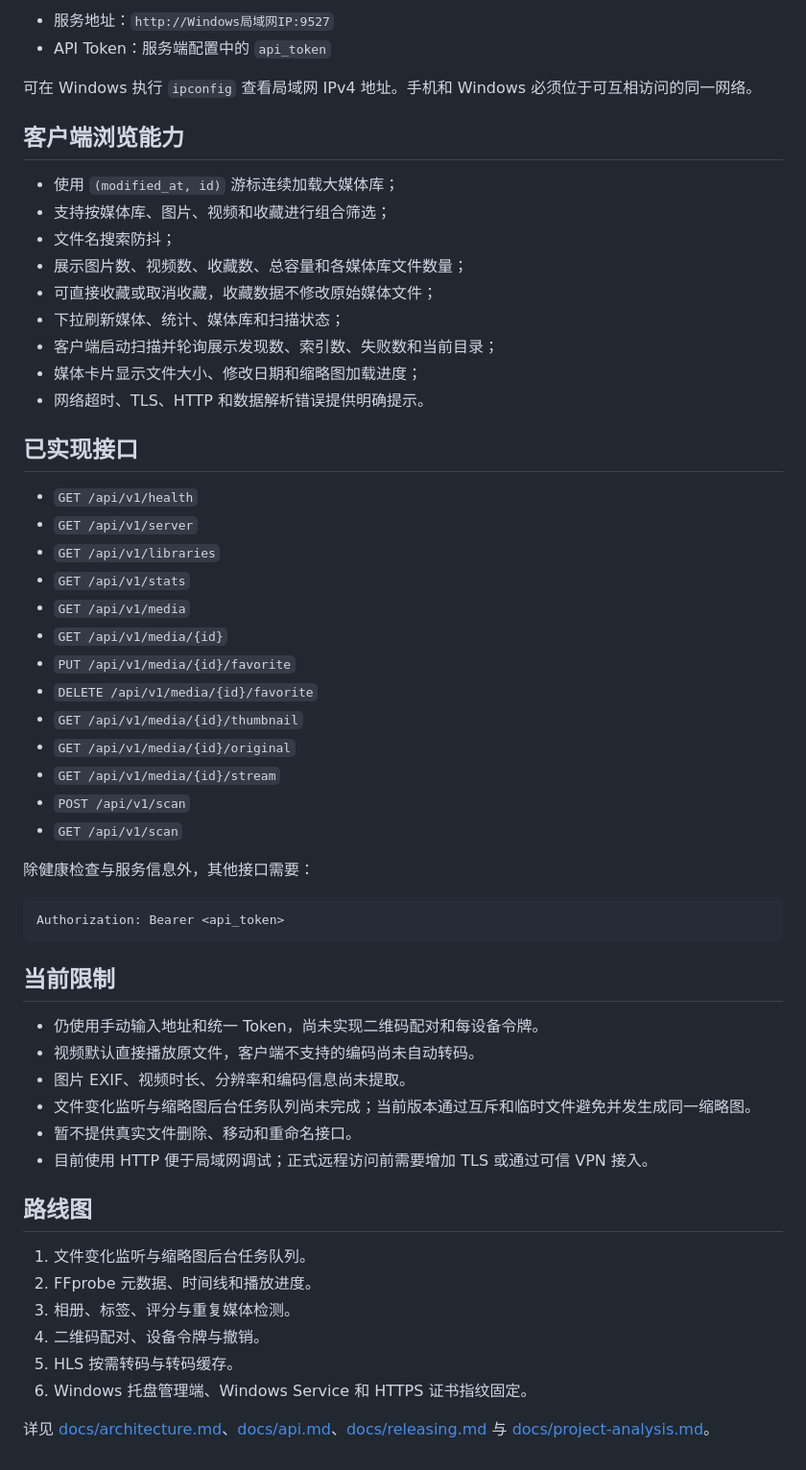
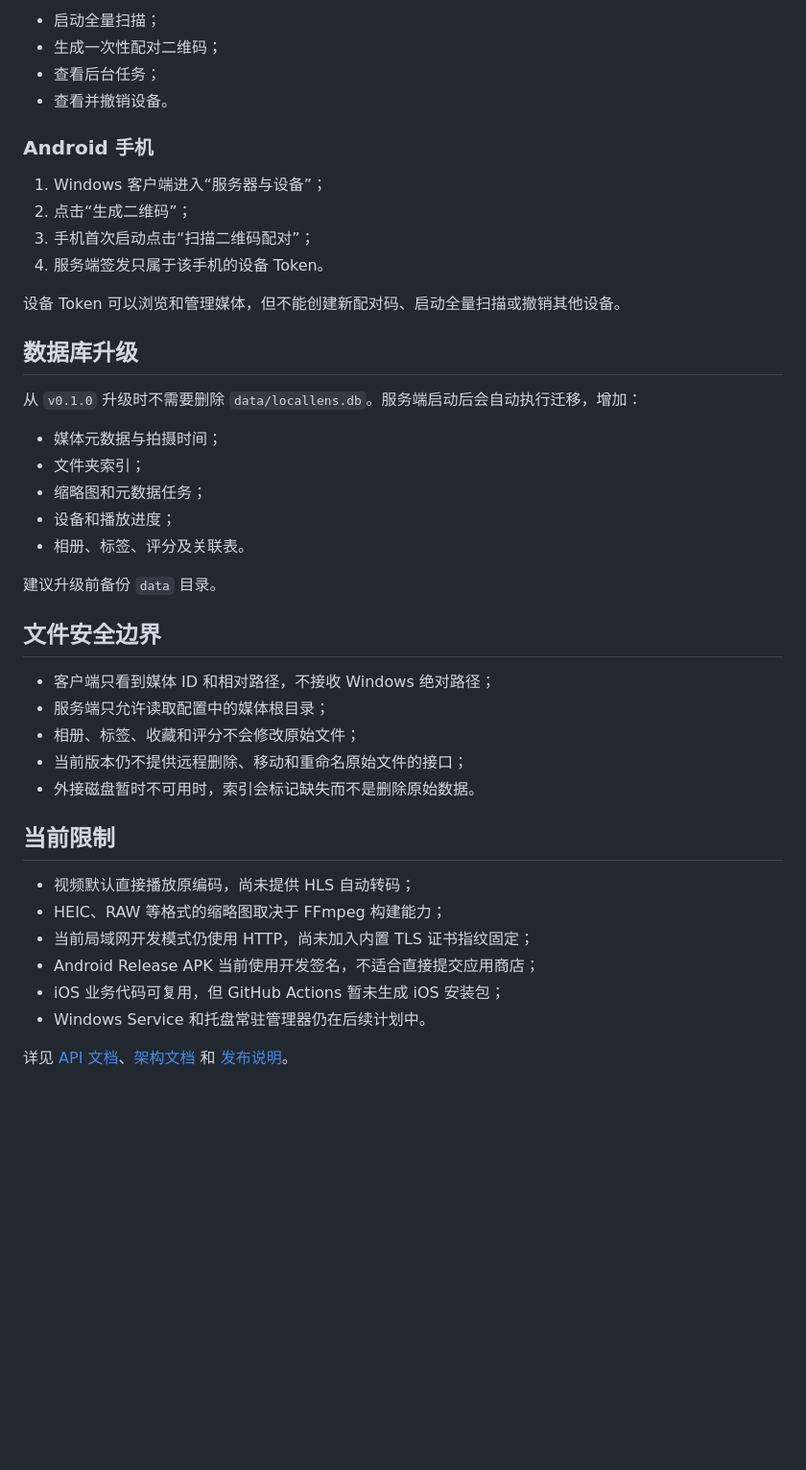
Before and after one commit to weepwood/LocalLens, a Markdown page: README.md, the part around one of its changes. Shown at 96% size. Rendered like a GitHub page; blank space fills up the shorter version.

````diff
--- a/README.md
+++ b/README.md
@@ -130,59 +176,45 @@ flutter run -d <device-id>
 
-- 服务地址：`http://Windows局域网IP:9527`
-- API Token：服务端配置中的 `api_token`
+- 启动全量扫描；
+- 生成一次性配对二维码；
+- 查看后台任务；
+- 查看并撤销设备。
 
-可在 Windows 执行 `ipconfig` 查看局域网 IPv4 地址。手机和 Windows 必须位于可互相访问的同一网络。
+### Android 手机
 
-## 客户端浏览能力
+1. Windows 客户端进入“服务器与设备”；
+2. 点击“生成二维码”；
+3. 手机首次启动点击“扫描二维码配对”；
+4. 服务端签发只属于该手机的设备 Token。
 
-- 使用 `(modified_at, id)` 游标连续加载大媒体库；
-- 支持按媒体库、图片、视频和收藏进行组合筛选；
-- 文件名搜索防抖；
-- 展示图片数、视频数、收藏数、总容量和各媒体库文件数量；
-- 可直接收藏或取消收藏，收藏数据不修改原始媒体文件；
-- 下拉刷新媒体、统计、媒体库和扫描状态；
-- 客户端启动扫描并轮询展示发现数、索引数、失败数和当前目录；
-- 媒体卡片显示文件大小、修改日期和缩略图加载进度；
-- 网络超时、TLS、HTTP 和数据解析错误提供明确提示。
+设备 Token 可以浏览和管理媒体，但不能创建新配对码、启动全量扫描或撤销其他设备。
 
-## 已实现接口
+## 数据库升级
 
-- `GET /api/v1/health`
-- `GET /api/v1/server`
-- `GET /api/v1/libraries`
-- `GET /api/v1/stats`
-- `GET /api/v1/media`
-- `GET /api/v1/media/{id}`
-- `PUT /api/v1/media/{id}/favorite`
-- `DELETE /api/v1/media/{id}/favorite`
-- `GET /api/v1/media/{id}/thumbnail`
-- `GET /api/v1/media/{id}/original`
-- `GET /api/v1/media/{id}/stream`
-- `POST /api/v1/scan`
-- `GET /api/v1/scan`
+从 `v0.1.0` 升级时不需要删除 `data/locallens.db`。服务端启动后会自动执行迁移，增加：
 
-除健康检查与服务信息外，其他接口需要：
+- 媒体元数据与拍摄时间；
+- 文件夹索引；
+- 缩略图和元数据任务；
+- 设备和播放进度；
+- 相册、标签、评分及关联表。
 
-```http
-Authorization: Bearer <api_token>
-```
+建议升级前备份 `data` 目录。
+
+## 文件安全边界
+
+- 客户端只看到媒体 ID 和相对路径，不接收 Windows 绝对路径；
+- 服务端只允许读取配置中的媒体根目录；
+- 相册、标签、收藏和评分不会修改原始文件；
+- 当前版本仍不提供远程删除、移动和重命名原始文件的接口；
+- 外接磁盘暂时不可用时，索引会标记缺失而不是删除原始数据。
 
 ## 当前限制
 
-- 仍使用手动输入地址和统一 Token，尚未实现二维码配对和每设备令牌。
-- 视频默认直接播放原文件，客户端不支持的编码尚未自动转码。
-- 图片 EXIF、视频时长、分辨率和编码信息尚未提取。
-- 文件变化监听与缩略图后台任务队列尚未完成；当前版本通过互斥和临时文件避免并发生成同一缩略图。
-- 暂不提供真实文件删除、移动和重命名接口。
-- 目前使用 HTTP 便于局域网调试；正式远程访问前需要增加 TLS 或通过可信 VPN 接入。
+- 视频默认直接播放原编码，尚未提供 HLS 自动转码；
+- HEIC、RAW 等格式的缩略图取决于 FFmpeg 构建能力；
+- 当前局域网开发模式仍使用 HTTP，尚未加入内置 TLS 证书指纹固定；
+- Android Release APK 当前使用开发签名，不适合直接提交应用商店；
+- iOS 业务代码可复用，但 GitHub Actions 暂未生成 iOS 安装包；
+- Windows Service 和托盘常驻管理器仍在后续计划中。
 
-## 路线图
-
-1. 文件变化监听与缩略图后台任务队列。
-2. FFprobe 元数据、时间线和播放进度。
-3. 相册、标签、评分与重复媒体检测。
-4. 二维码配对、设备令牌与撤销。
-5. HLS 按需转码与转码缓存。
-6. Windows 托盘管理端、Windows Service 和 HTTPS 证书指纹固定。
-
-详见 [docs/architecture.md](docs/architecture.md)、[docs/api.md](docs/api.md)、[docs/releasing.md](docs/releasing.md) 与 [docs/project-analysis.md](docs/project-analysis.md)。
+详见 [API 文档](docs/api.md)、[架构文档](docs/architecture.md) 和 [发布说明](docs/releasing.md)。
````
Also changed, not shown: other parts of README.md (+100 -54 lines).
